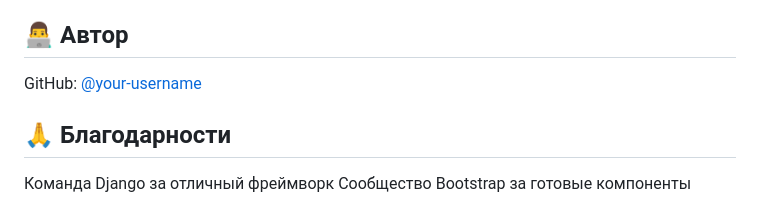
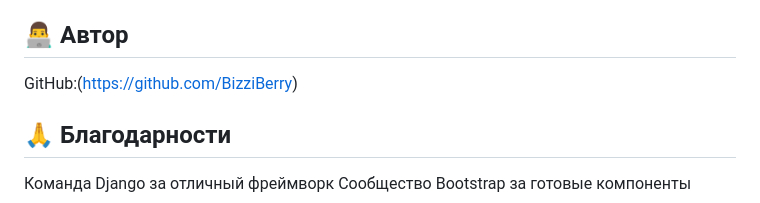
Before and after one commit to BizziBerry/django-message-app, a Markdown page: README.md, the part around the change. GitHub-like rendering.

```diff
--- a/README.md
+++ b/README.md
@@ -226,7 +226,7 @@ POST	/send-message/	AJAX отправка сообщения
 Этот проект распространяется под лицензией MIT. Смотрите файл LICENSE для подробностей.
 
 ## 👨‍💻 Автор
-GitHub: [@your-username](https://github.com/BizziBerry)
+GitHub:(https://github.com/BizziBerry)
 
 ## 🙏 Благодарности
 Команда Django за отличный фреймворк
```
